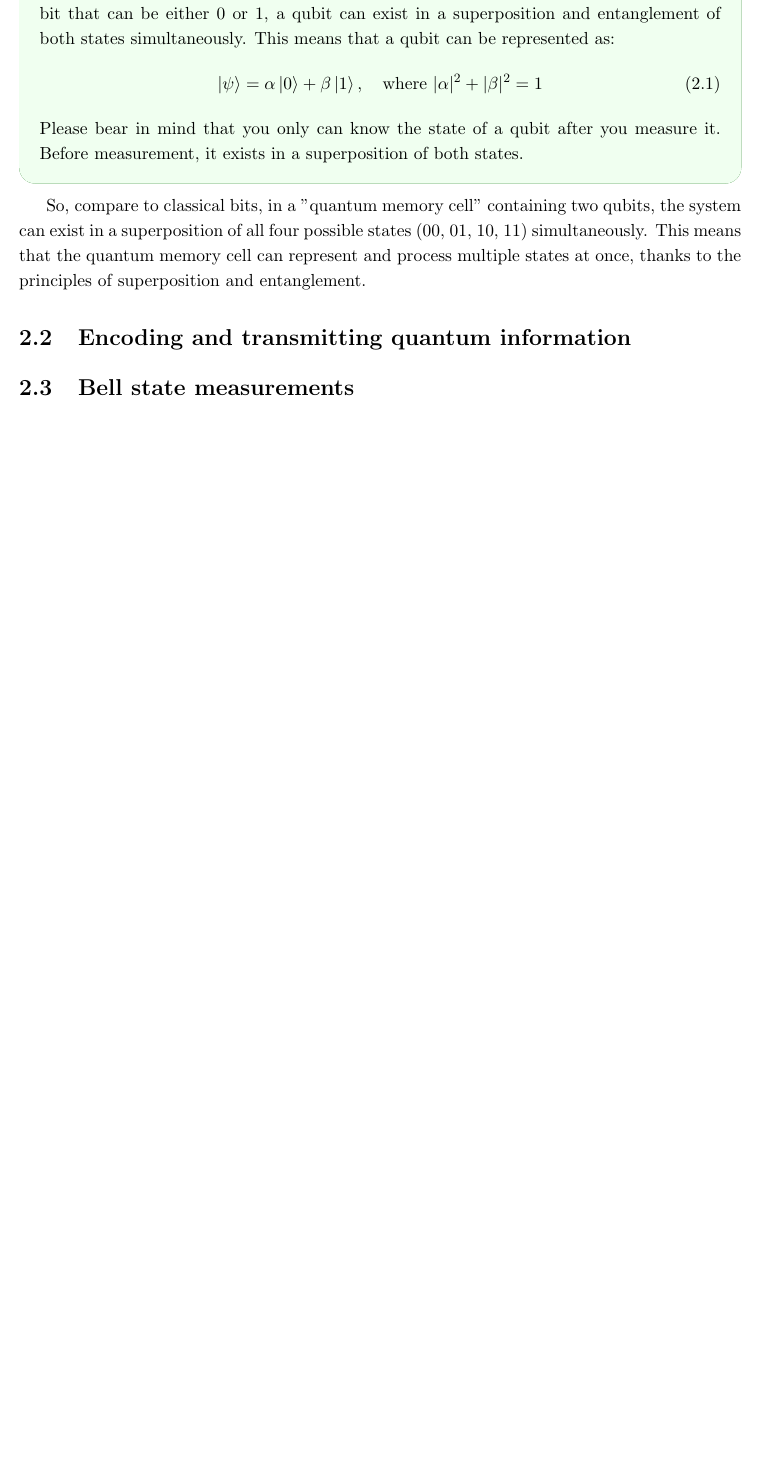
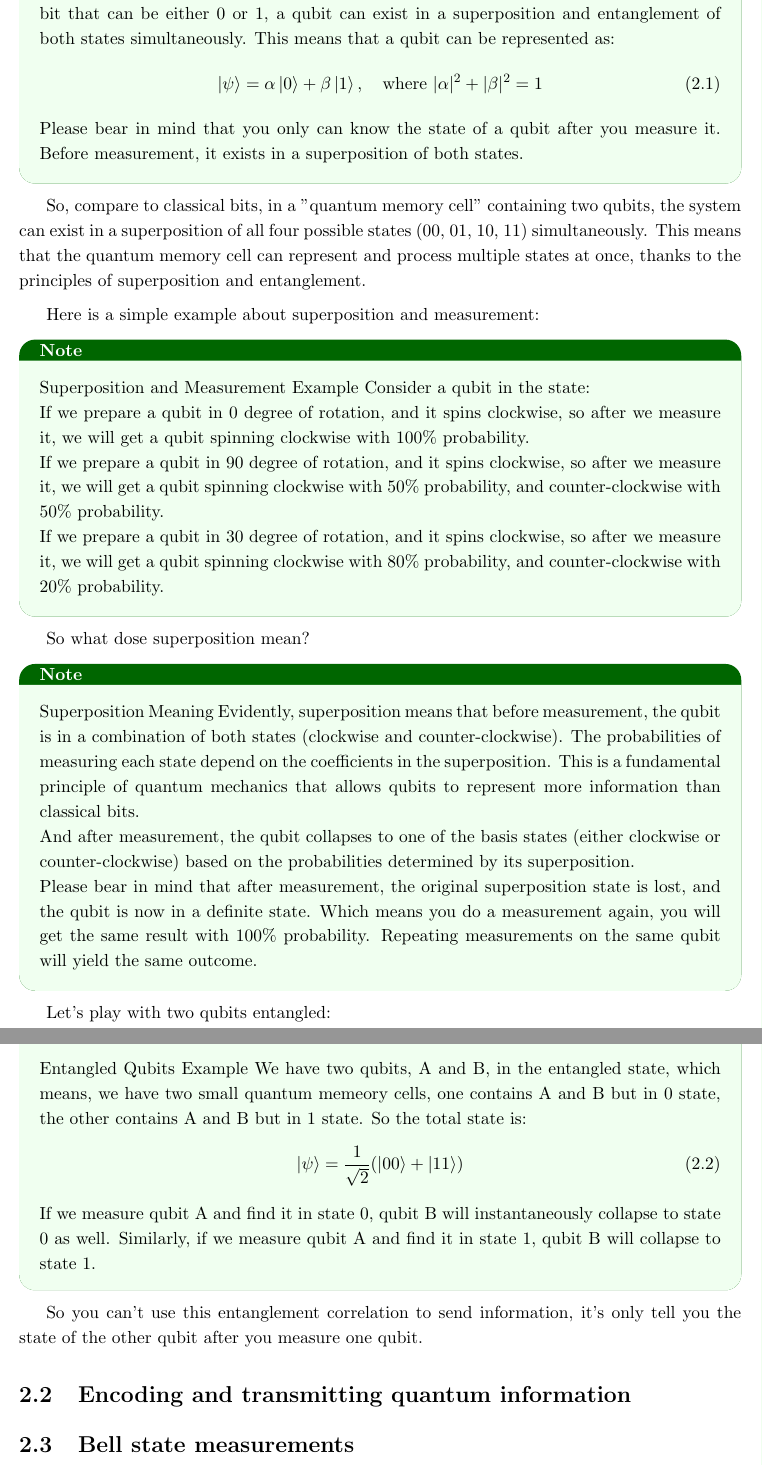
Before and after one commit to zhehaoyi/Quantum_Communication_and_Networking_101, a LaTeX thesis (main.tex): part of page 9 of 11 before the commit and two parts of pages 9 and 10 of 12 after it, the two joined at a grey line, cut so that both start at the same text, the shorter picture padded with empty space. Compiled offline with pdfLaTeX.

Commit message:
update chapter 2 section 1

```diff
--- a/main.tex
+++ b/main.tex
@@ -218,6 +220,37 @@ Please bear in mind that you only can know the state of a qubit after you measur
 
 So, compare to classical bits, in a "quantum memory cell" containing two qubits, the system can exist in a superposition of all four possible states (00, 01, 10, 11) simultaneously. This means that the quantum memory cell can represent and process multiple states at once, thanks to the principles of superposition and entanglement.
 
+Here is a simple example about superposition and measurement:
+\begin{NoteBox}{Superposition and Measurement Example}
+Consider a qubit in the state:
+
+If we prepare a qubit in 0 degree of rotation, and it spins clockwise, so after we measure it, we will get a qubit spinning clockwise with 100\% probability.
+
+If we prepare a qubit in 90 degree of rotation, and it spins clockwise, so after we measure it, we will get a qubit spinning clockwise with 50\% probability, and counter-clockwise with 50\% probability.
+
+If we prepare a qubit in 30 degree of rotation, and it spins clockwise, so after we measure it, we will get a qubit spinning clockwise with 80\% probability, and counter-clockwise with 20\% probability.
+\end{NoteBox}
+
+So what dose superposition mean?
+\begin{NoteBox}{Superposition Meaning}
+Evidently, superposition means that before measurement, the qubit is in a combination of both states (clockwise and counter-clockwise). The probabilities of measuring each state depend on the coefficients in the superposition. This is a fundamental principle of quantum mechanics that allows qubits to represent more information than classical bits.
+
+And after measurement, the qubit collapses to one of the basis states (either clockwise or counter-clockwise) based on the probabilities determined by its superposition.
+
+Please bear in mind that after measurement, the original superposition state is lost, and the qubit is now in a definite state. Which means you do a measurement again, you will get the same result with 100\% probability. Repeating measurements on the same qubit will yield the same outcome.
+\end{NoteBox}
+
+Let's play with two qubits entangled:
+\begin{NoteBox}{Entangled Qubits Example}
+We have two qubits, A and B, in the entangled state, which means, we have two small quantum memeory cells, one contains A and B but in 0 state, the other contains A and B but in 1 state. So the total state is:
+\begin{equation}
+\ket{\psi} = \frac{1}{\sqrt{2}}(\ket{00} + \ket{11})
+\end{equation}
+If we measure qubit A and find it in state 0, qubit B will instantaneously collapse to state 0 as well.
+Similarly, if we measure qubit A and find it in state 1, qubit B will collapse to state 1.
+\end{NoteBox}
+
+So you can't use this entanglement correlation to send information, it's only tell you the state of the other qubit after you measure one qubit.
 \section{Encoding and transmitting quantum information}
 
 \section{Bell state measurements}
```
Also changed, not shown: main.pdf, main.tex (2 more changed lines).
